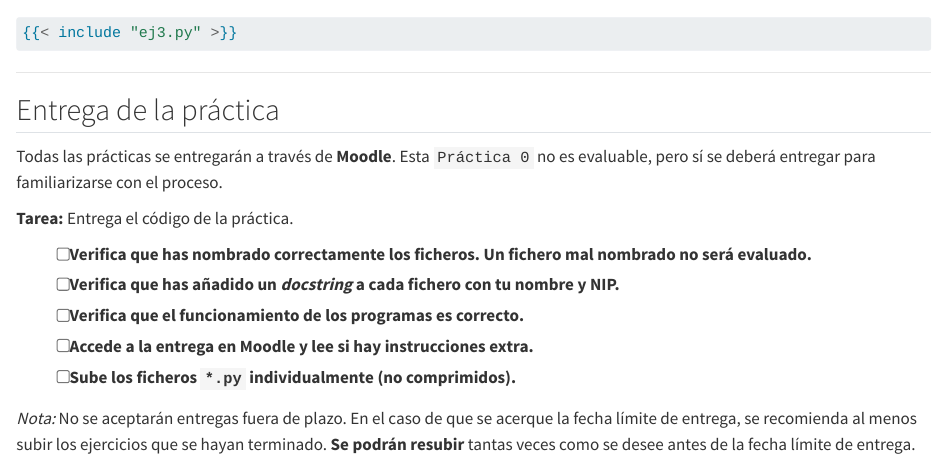
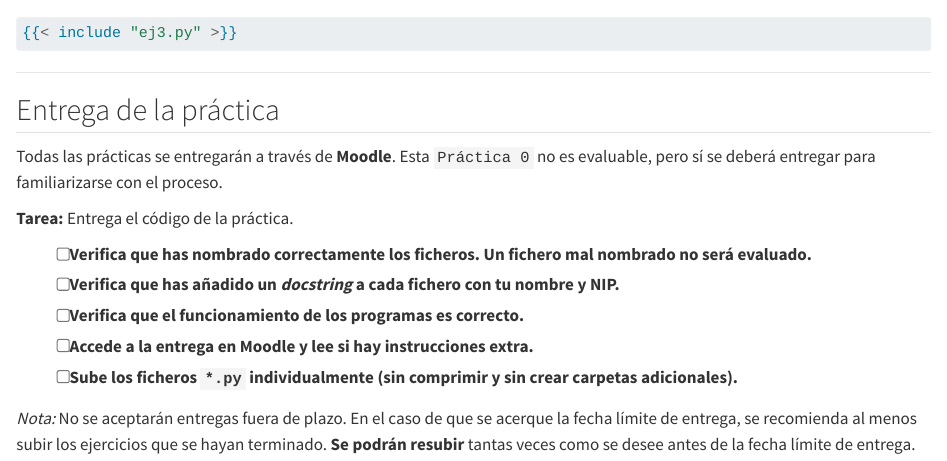
Before and after one commit to fiib-eina/fiib-eina.github.io, a Quarto document (src/03_practicas/p0/00_Introductoria.qmd): the page in a window 1100 px wide, from 2260 px down. Rendered offline with R 4.5, knitr and Pandoc in place of Quarto, with nearby package versions.

Commit message:
Add clarification

```diff
--- a/src/03_practicas/p0/00_Introductoria.qmd
+++ b/src/03_practicas/p0/00_Introductoria.qmd
@@ -320,6 +320,6 @@ Esta `Práctica 0` no es evaluable, pero sí se deberá entregar para familiariz
 - [ ] Verifica que has añadido un _docstring_ a cada fichero con tu nombre y NIP.
 - [ ] Verifica que el funcionamiento de los programas es correcto.
 - [ ] Accede a la entrega en Moodle y lee si hay instrucciones extra.
-- [ ] Sube los ficheros `*.py` individualmente (no comprimidos).
+- [ ] Sube los ficheros `*.py` individualmente (sin comprimir y sin crear carpetas adicionales).
 
 _Nota:_ No se aceptarán entregas fuera de plazo. En el caso de que se acerque la fecha límite de entrega, se recomienda al menos subir los ejercicios que se hayan terminado. **Se podrán resubir** tantas veces como se desee antes de la fecha límite de entrega.
```
